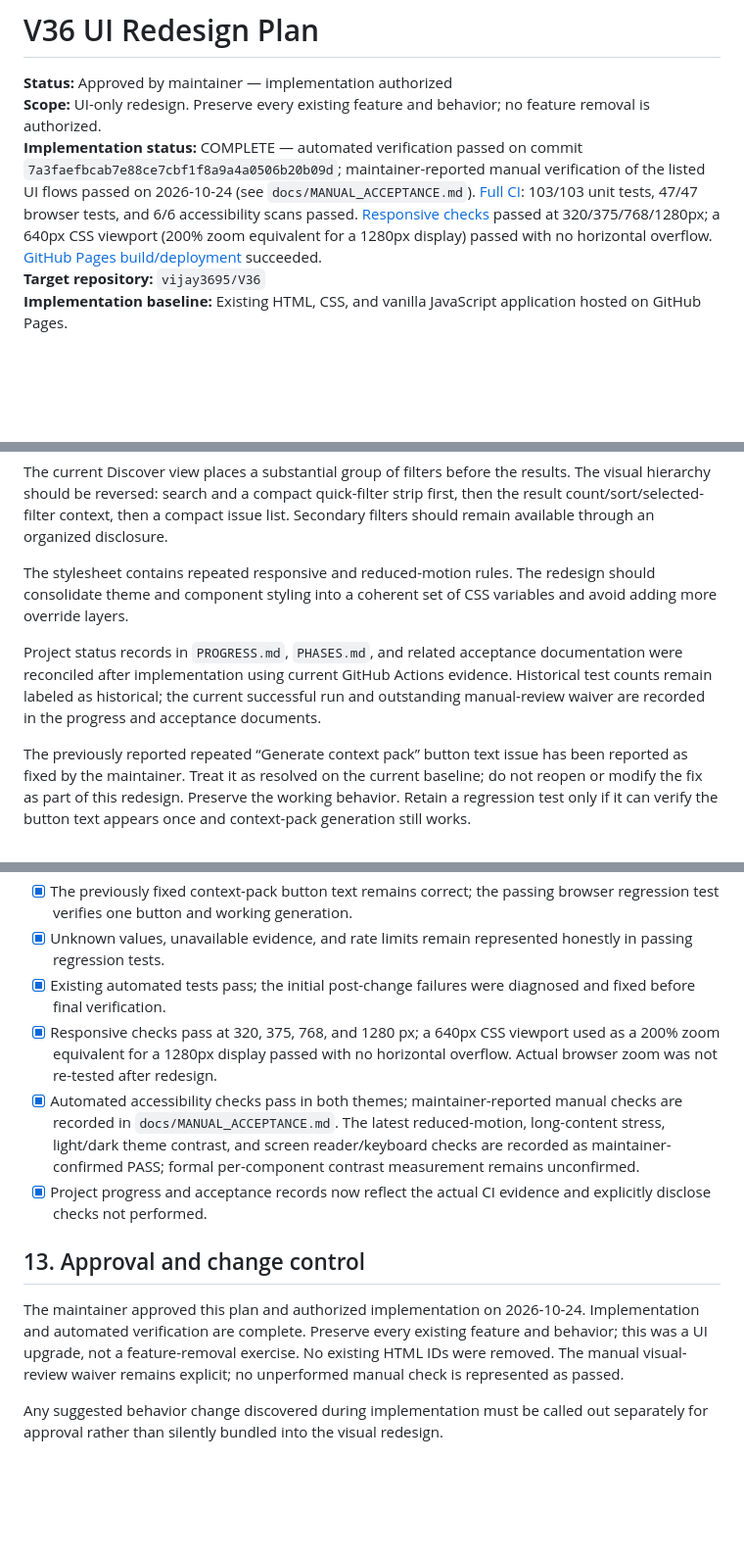
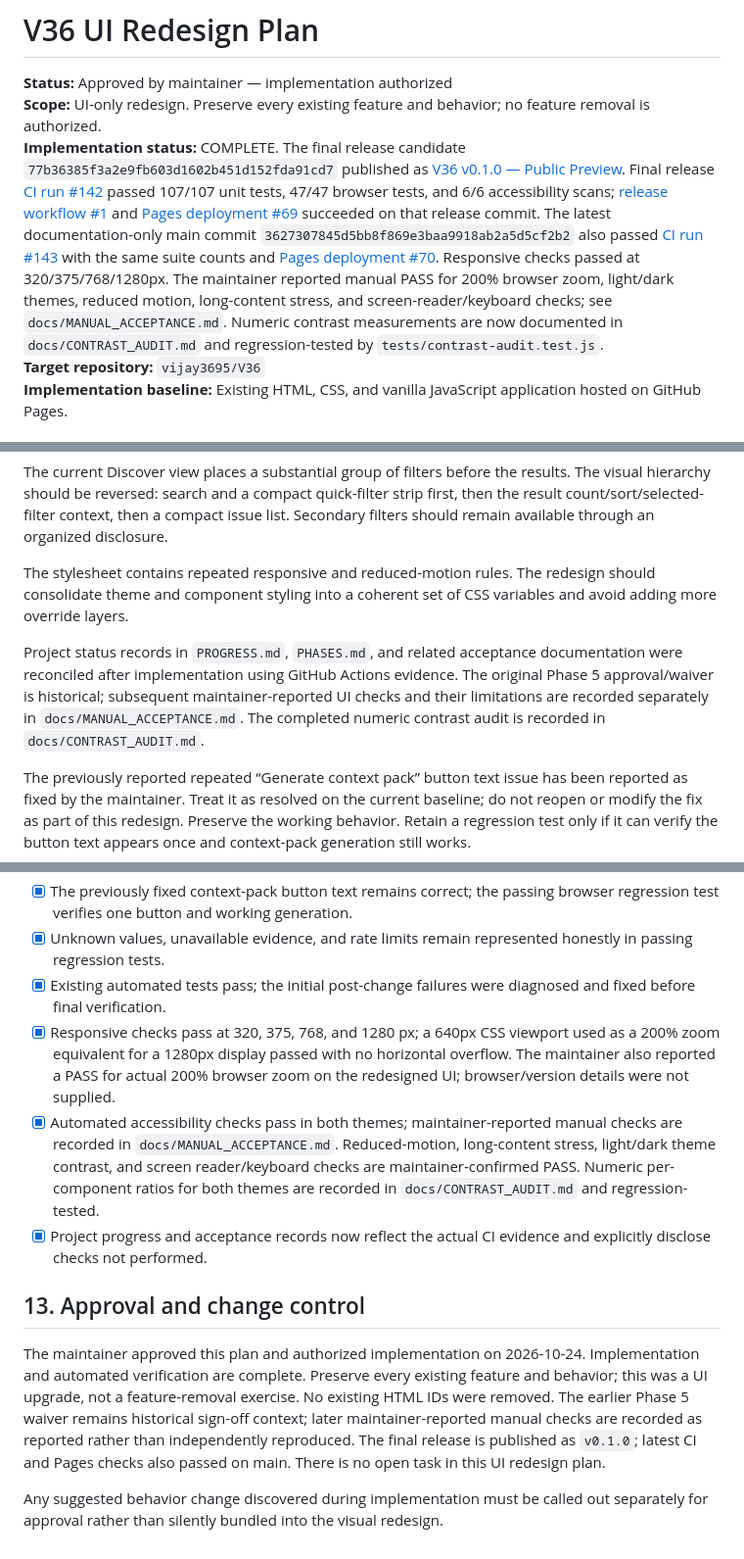
Before and after one commit to vijay3695/V36, a Markdown page: docs/UI_REDESIGN_PLAN.md, 3 parts joined by grey strips. Shown at 98% size. Rendered like a GitHub page; blank space fills up the shorter version.

Commit message:
docs: reconcile UI redesign plan with release verification

```diff
--- a/docs/UI_REDESIGN_PLAN.md
+++ b/docs/UI_REDESIGN_PLAN.md
@@ -2,7 +2,7 @@
 
 **Status:** Approved by maintainer — implementation authorized
 **Scope:** UI-only redesign. Preserve every existing feature and behavior; no feature removal is authorized.
-**Implementation status:** COMPLETE — automated verification passed on commit `7a3faefbcab7e88ce7cbf1f8a9a4a0506b20b09d`; maintainer-reported manual verification of the listed UI flows passed on 2026-10-24 (see `docs/MANUAL_ACCEPTANCE.md`). [Full CI](https://github.com/vijay3695/V36/actions/runs/40080705257): 103/103 unit tests, 47/47 browser tests, and 6/6 accessibility scans passed. [Responsive checks](https://github.com/vijay3695/V36/actions/runs/40080705237) passed at 320/375/768/1280px; a 640px CSS viewport (200% zoom equivalent for a 1280px display) passed with no horizontal overflow. [GitHub Pages build/deployment](https://github.com/vijay3695/V36/actions/runs/40080705112) succeeded.
+**Implementation status:** COMPLETE. The final release candidate `77b36385f3a2e9fb603d1602b451d152fda91cd7` published as [V36 v0.1.0 — Public Preview](https://github.com/vijay3695/V36/releases/tag/v0.1.0). Final release [CI run #142](https://github.com/vijay3695/V36/actions/runs/40088851927) passed 107/107 unit tests, 47/47 browser tests, and 6/6 accessibility scans; [release workflow #1](https://github.com/vijay3695/V36/actions/runs/40088852176) and [Pages deployment #69](https://github.com/vijay3695/V36/actions/runs/40088851539) succeeded on that release commit. The latest documentation-only main commit `3627307845d5bb8f869e3baa9918ab2a5d5cf2b2` also passed [CI run #143](https://github.com/vijay3695/V36/actions/runs/40089452471) with the same suite counts and [Pages deployment #70](https://github.com/vijay3695/V36/actions/runs/40089452534). Responsive checks passed at 320/375/768/1280px. The maintainer reported manual PASS for 200% browser zoom, light/dark themes, reduced motion, long-content stress, and screen-reader/keyboard checks; see `docs/MANUAL_ACCEPTANCE.md`. Numeric contrast measurements are now documented in `docs/CONTRAST_AUDIT.md` and regression-tested by `tests/contrast-audit.test.js`.
 **Target repository:** `vijay3695/V36`
 **Implementation baseline:** Existing HTML, CSS, and vanilla JavaScript application hosted on GitHub Pages.
 
@@ -39,7 +39,7 @@ The current Discover view places a substantial group of filters before the resul
 
 The stylesheet contains repeated responsive and reduced-motion rules. The redesign should consolidate theme and component styling into a coherent set of CSS variables and avoid adding more override layers.
 
-Project status records in `PROGRESS.md`, `PHASES.md`, and related acceptance documentation were reconciled after implementation using current GitHub Actions evidence. Historical test counts remain labeled as historical; the current successful run and outstanding manual-review waiver are recorded in the progress and acceptance documents.
+Project status records in `PROGRESS.md`, `PHASES.md`, and related acceptance documentation were reconciled after implementation using GitHub Actions evidence. The original Phase 5 approval/waiver is historical; subsequent maintainer-reported UI checks and their limitations are recorded separately in `docs/MANUAL_ACCEPTANCE.md`. The completed numeric contrast audit is recorded in `docs/CONTRAST_AUDIT.md`.
 
 The previously reported repeated “Generate context pack” button text issue has been reported as fixed by the maintainer. Treat it as resolved on the current baseline; do not reopen or modify the fix as part of this redesign. Preserve the working behavior. Retain a regression test only if it can verify the button text appears once and context-pack generation still works.
 
@@ -260,12 +260,12 @@ Avoid a second independent layout for dark mode: only theme tokens and necessary
 - [x] The previously fixed context-pack button text remains correct; the passing browser regression test verifies one button and working generation.
 - [x] Unknown values, unavailable evidence, and rate limits remain represented honestly in passing regression tests.
 - [x] Existing automated tests pass; the initial post-change failures were diagnosed and fixed before final verification.
-- [x] Responsive checks pass at 320, 375, 768, and 1280 px; a 640px CSS viewport used as a 200% zoom equivalent for a 1280px display passed with no horizontal overflow. Actual browser zoom was not re-tested after redesign.
-- [x] Automated accessibility checks pass in both themes; maintainer-reported manual checks are recorded in `docs/MANUAL_ACCEPTANCE.md`. The latest reduced-motion, long-content stress, light/dark theme contrast, and screen reader/keyboard checks are recorded as maintainer-confirmed PASS; formal per-component contrast measurement remains unconfirmed.
+- [x] Responsive checks pass at 320, 375, 768, and 1280 px; a 640px CSS viewport used as a 200% zoom equivalent for a 1280px display passed with no horizontal overflow. The maintainer also reported a PASS for actual 200% browser zoom on the redesigned UI; browser/version details were not supplied.
+- [x] Automated accessibility checks pass in both themes; maintainer-reported manual checks are recorded in `docs/MANUAL_ACCEPTANCE.md`. Reduced-motion, long-content stress, light/dark theme contrast, and screen reader/keyboard checks are maintainer-confirmed PASS. Numeric per-component ratios for both themes are recorded in `docs/CONTRAST_AUDIT.md` and regression-tested.
 - [x] Project progress and acceptance records now reflect the actual CI evidence and explicitly disclose checks not performed.
 
 ## 13. Approval and change control
 
-The maintainer approved this plan and authorized implementation on 2026-10-24. Implementation and automated verification are complete. Preserve every existing feature and behavior; this was a UI upgrade, not a feature-removal exercise. No existing HTML IDs were removed. The manual visual-review waiver remains explicit; no unperformed manual check is represented as passed.
+The maintainer approved this plan and authorized implementation on 2026-10-24. Implementation and automated verification are complete. Preserve every existing feature and behavior; this was a UI upgrade, not a feature-removal exercise. No existing HTML IDs were removed. The earlier Phase 5 waiver remains historical sign-off context; later maintainer-reported manual checks are recorded as reported rather than independently reproduced. The final release is published as `v0.1.0`; latest CI and Pages checks also passed on main. There is no open task in this UI redesign plan.
 
 Any suggested behavior change discovered during implementation must be called out separately for approval rather than silently bundled into the visual redesign.
```
Also changed, not shown: other parts of docs/UI_REDESIGN_PLAN.md (+1 -1 lines).
